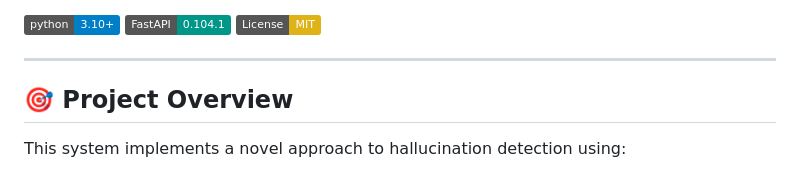
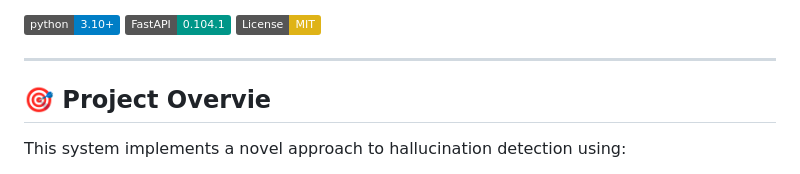
Before and after one commit to MMNayon00/Hallucination-Detection, a Markdown page: README.md, the part around the change. Drawn GitHub-style; badges without logos.

```diff
--- a/README.md
+++ b/README.md
@@ -9,7 +9,7 @@
 
 ---
 
-## 🎯 Project Overview
+## 🎯 Project Overvie
 
 This system implements a novel approach to hallucination detection using:
 
```
